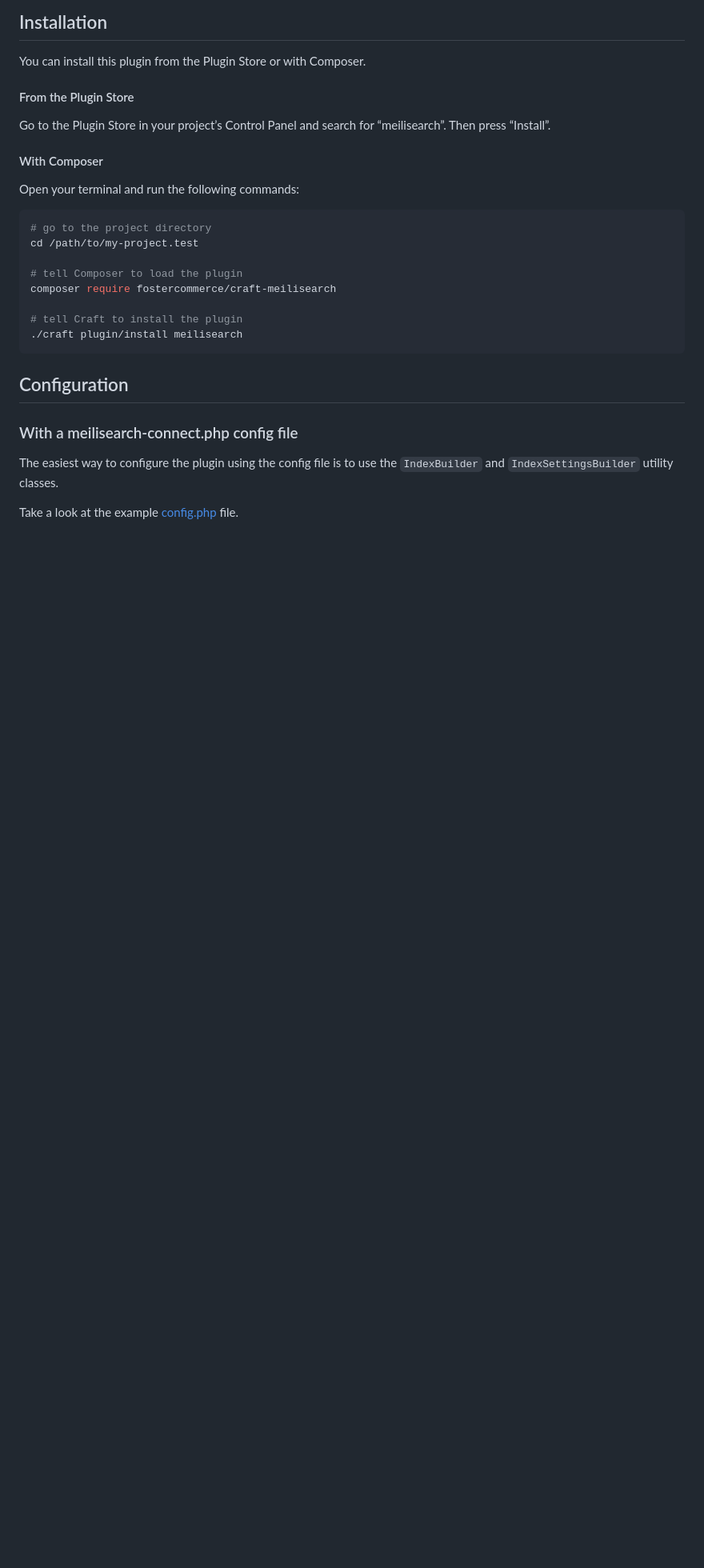
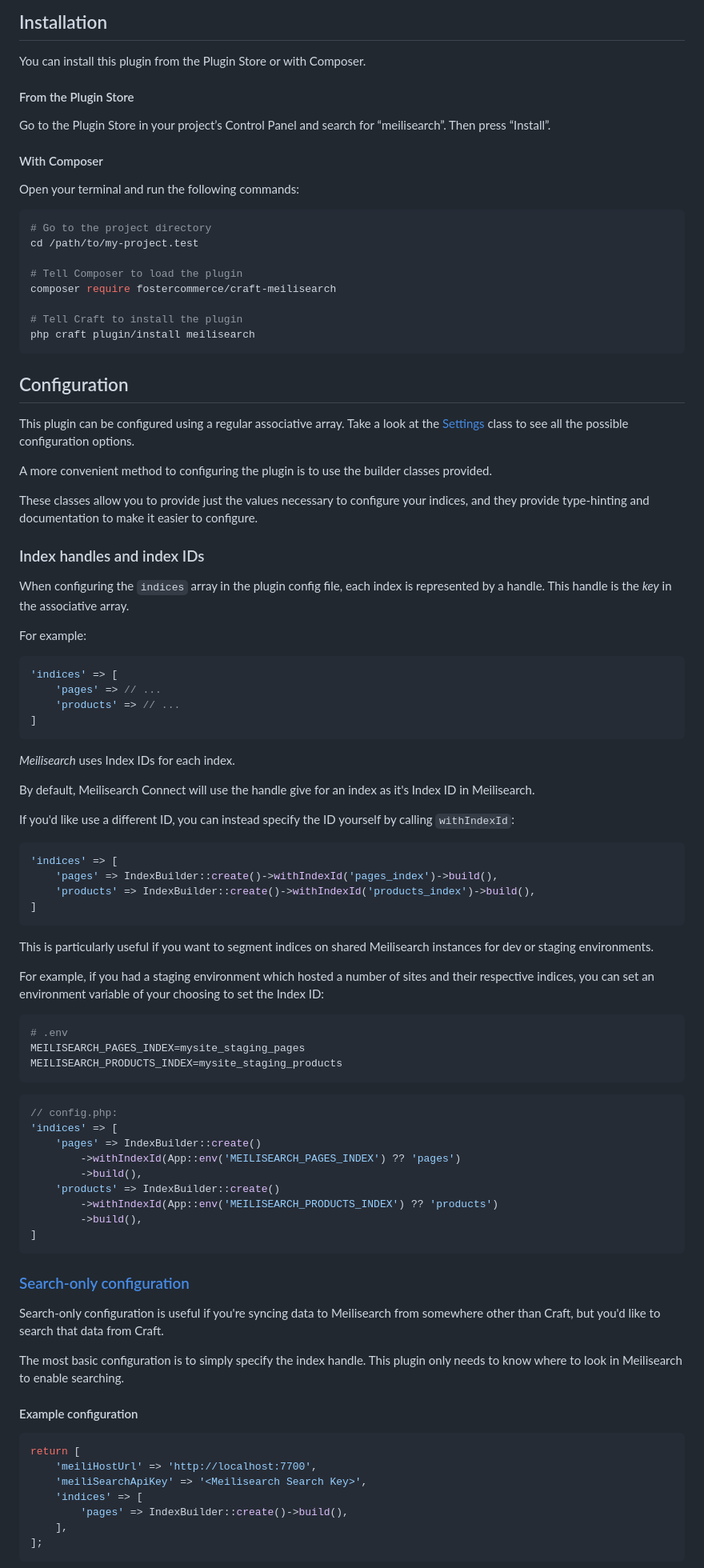
Before and after one commit to FosterCommerce/meilisearch-connect, a Markdown page: README.md, the part around one of its changes. Shown at 80% size. Rendered like a GitHub page; blank space fills up the shorter version.

````diff
--- a/README.md
+++ b/README.md
@@ -20,21 +20,87 @@ Go to the Plugin Store in your project’s Control Panel and search for “meili
 Open your terminal and run the following commands:
 
 ```bash
-# go to the project directory
+# Go to the project directory
 cd /path/to/my-project.test
 
-# tell Composer to load the plugin
+# Tell Composer to load the plugin
 composer require fostercommerce/craft-meilisearch
 
-# tell Craft to install the plugin
-./craft plugin/install meilisearch
+# Tell Craft to install the plugin
+php craft plugin/install meilisearch
 ```
 
 ## Configuration
 
-### With a meilisearch-connect.php config file
+This plugin can be configured using a regular associative array. Take a look at the [Settings](src/models/Settings.php) class to see all the possible configuration options.
 
-The easiest way to configure the plugin using the config file is to use the `IndexBuilder` and `IndexSettingsBuilder`
-utility classes.
+A more convenient method to configuring the plugin is to use the builder classes provided.
 
-Take a look at the example [config.php](src/config.php) file.
+These classes allow you to provide just the values necessary to configure your indices, and they provide type-hinting and documentation to make it easier to configure.
+
+### Index handles and index IDs
+
+When configuring the `indices` array in the plugin config file, each index is represented by a handle. This handle is the _key_ in the associative array.
+
+For example:
+
+```php
+'indices' => [
+	'pages' => // ...
+	'products' => // ...
+]
+```
+
+_Meilisearch_ uses Index IDs for each index.
+
+By default, Meilisearch Connect will use the handle give for an index as it's Index ID in Meilisearch.
+
+If you'd like use a different ID, you can instead specify the ID yourself by calling `withIndexId`:
+
+```php
+'indices' => [
+	'pages' => IndexBuilder::create()->withIndexId('pages_index')->build(),
+	'products' => IndexBuilder::create()->withIndexId('products_index')->build(),
+]
+```
+
+This is particularly useful if you want to segment indices on shared Meilisearch instances for dev or staging environments.
+
+For example, if you had a staging environment which hosted a number of sites and their respective indices, you can set an environment variable of your choosing to set the Index ID:
+
+```bash
+# .env
+MEILISEARCH_PAGES_INDEX=mysite_staging_pages
+MEILISEARCH_PRODUCTS_INDEX=mysite_staging_products
+```
+
+```php
+// config.php:
+'indices' => [
+	'pages' => IndexBuilder::create()
+		->withIndexId(App::env('MEILISEARCH_PAGES_INDEX') ?? 'pages')
+		->build(),
+	'products' => IndexBuilder::create()
+		->withIndexId(App::env('MEILISEARCH_PRODUCTS_INDEX') ?? 'products')
+		->build(),
+]
+```
+
+### [Search-only configuration](src/config.search-only.php)
+
+Search-only configuration is useful if you're syncing data to Meilisearch from somewhere other than Craft, but you'd like to search that data from Craft.
+
+The most basic configuration is to simply specify the index handle. This plugin only needs to know where to look in Meilisearch to enable searching.
+
+#### Example configuration
+
+```php
+return [
+	'meiliHostUrl' => 'http://localhost:7700',
+	'meiliSearchApiKey' => '<Meilisearch Search Key>',
+	'indices' => [
+		'pages' => IndexBuilder::create()->build(),
+	],
+];
+```
+
````
Also changed, not shown: other parts of README.md (+125 -32 lines).
